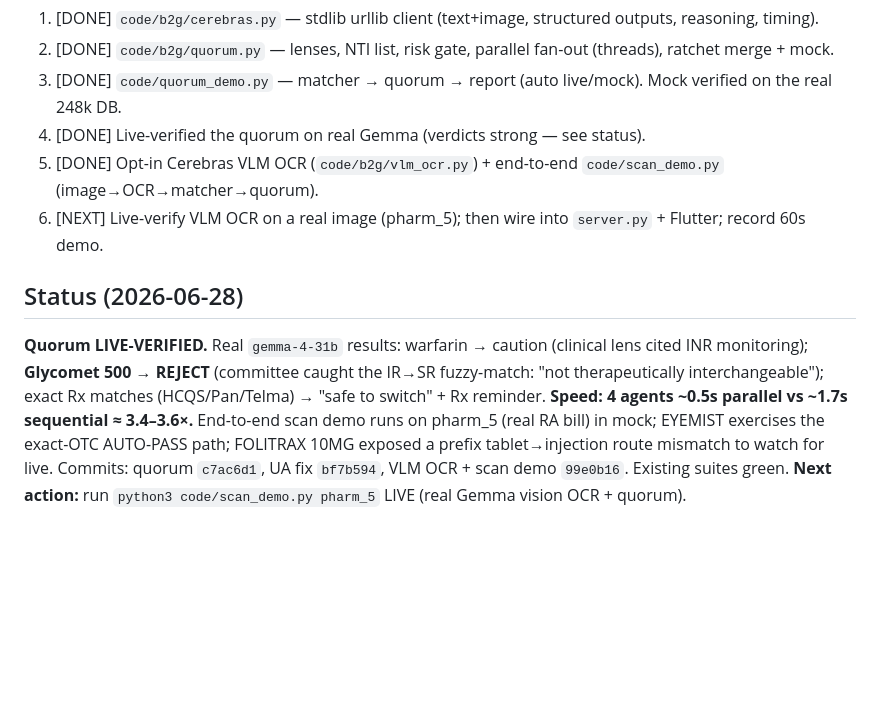
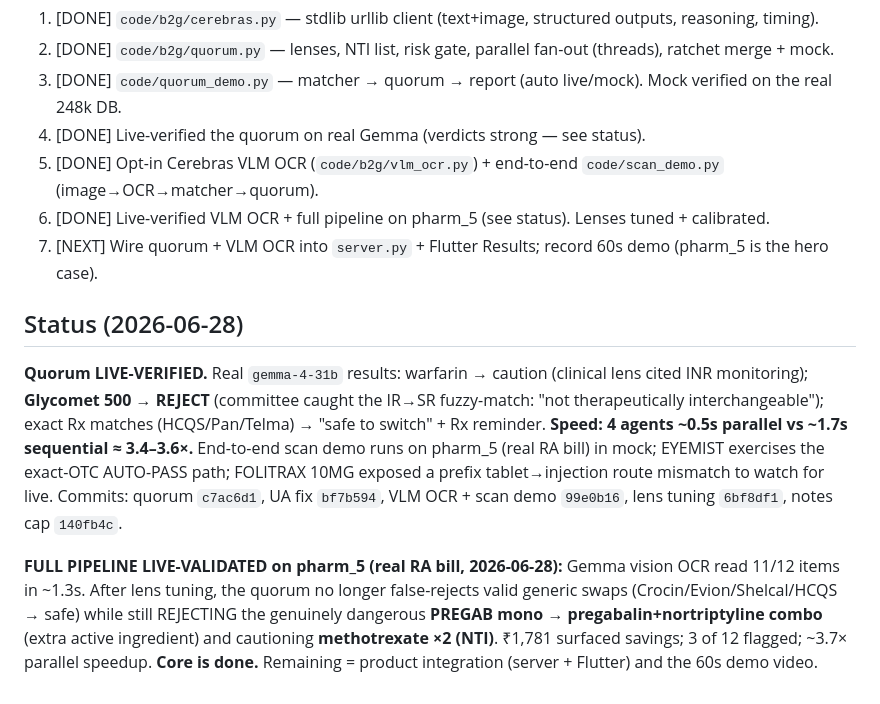
Before and after one commit to aarav-princy13/quorum, a Markdown page: writeup/HACKATHON.md, the part around the change. GitHub-like rendering; blank space fills up the shorter version.

Commit message:
Docs: full pipeline live-validated on pharm_5; core done

```diff
--- a/writeup/HACKATHON.md
+++ b/writeup/HACKATHON.md
@@ -62,7 +62,8 @@ inference. Surface per-call timing; (stretch) side-by-side vs a GPU provider.
 3. [DONE] `code/quorum_demo.py` — matcher → quorum → report (auto live/mock). Mock verified on the real 248k DB.
 4. [DONE] Live-verified the quorum on real Gemma (verdicts strong — see status).
 5. [DONE] Opt-in Cerebras VLM OCR (`code/b2g/vlm_ocr.py`) + end-to-end `code/scan_demo.py` (image→OCR→matcher→quorum).
-6. [NEXT] Live-verify VLM OCR on a real image (pharm_5); then wire into `server.py` + Flutter; record 60s demo.
+6. [DONE] Live-verified VLM OCR + full pipeline on pharm_5 (see status). Lenses tuned + calibrated.
+7. [NEXT] Wire quorum + VLM OCR into `server.py` + Flutter Results; record 60s demo (pharm_5 is the hero case).
 
 ## Status (2026-06-28)
 **Quorum LIVE-VERIFIED.** Real `gemma-4-31b` results: warfarin → caution (clinical lens cited INR monitoring);
@@ -70,5 +71,10 @@ inference. Surface per-call timing; (stretch) side-by-side vs a GPU provider.
 exact Rx matches (HCQS/Pan/Telma) → "safe to switch" + Rx reminder. **Speed: 4 agents ~0.5s parallel vs ~1.7s
 sequential ≈ 3.4–3.6×.** End-to-end scan demo runs on pharm_5 (real RA bill) in mock; EYEMIST exercises the
 exact-OTC AUTO-PASS path; FOLITRAX 10MG exposed a prefix tablet→injection route mismatch to watch for live.
-Commits: quorum `c7ac6d1`, UA fix `bf7b594`, VLM OCR + scan demo `99e0b16`. Existing suites green.
-**Next action:** run `python3 code/scan_demo.py pharm_5` LIVE (real Gemma vision OCR + quorum).
+Commits: quorum `c7ac6d1`, UA fix `bf7b594`, VLM OCR + scan demo `99e0b16`, lens tuning `6bf8df1`, notes cap `140fb4c`.
+
+**FULL PIPELINE LIVE-VALIDATED on pharm_5 (real RA bill, 2026-06-28):** Gemma vision OCR read 11/12 items in
+~1.3s. After lens tuning, the quorum no longer false-rejects valid generic swaps (Crocin/Evion/Shelcal/HCQS →
+safe) while still REJECTING the genuinely dangerous **PREGAB mono → pregabalin+nortriptyline combo** (extra
+active ingredient) and cautioning **methotrexate ×2 (NTI)**. ₹1,781 surfaced savings; 3 of 12 flagged; ~3.7×
+parallel speedup. **Core is done.** Remaining = product integration (server + Flutter) and the 60s demo video.
```
